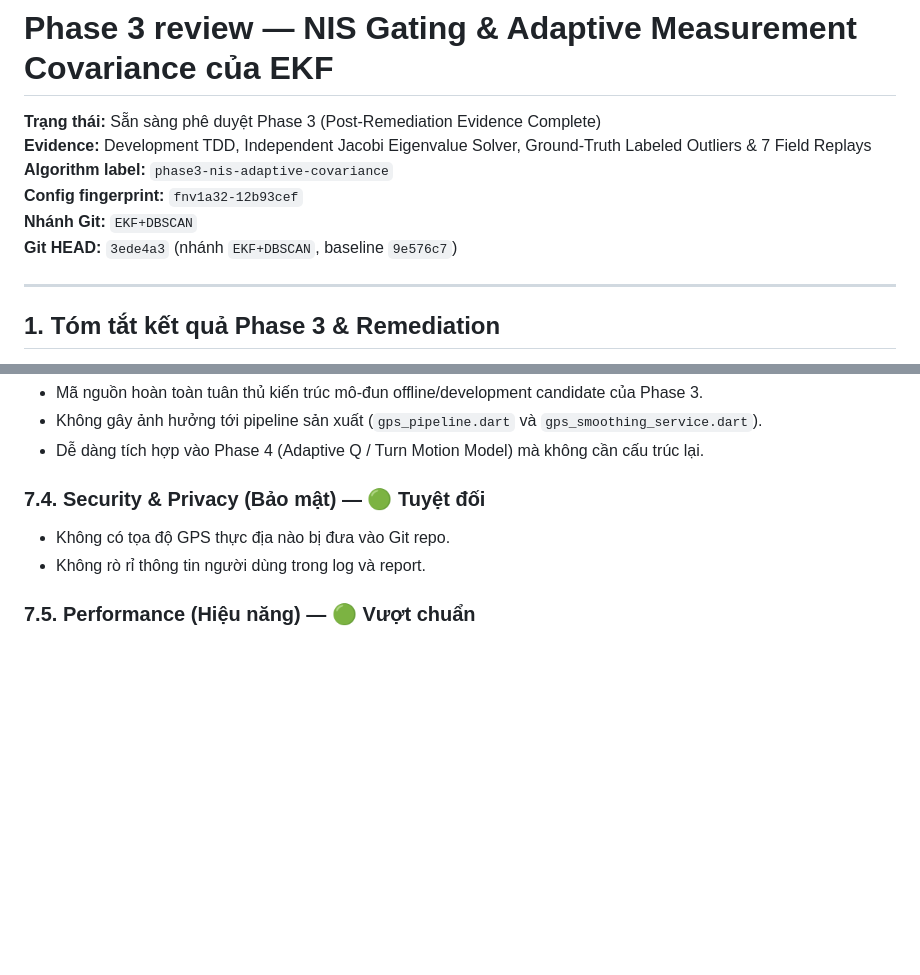
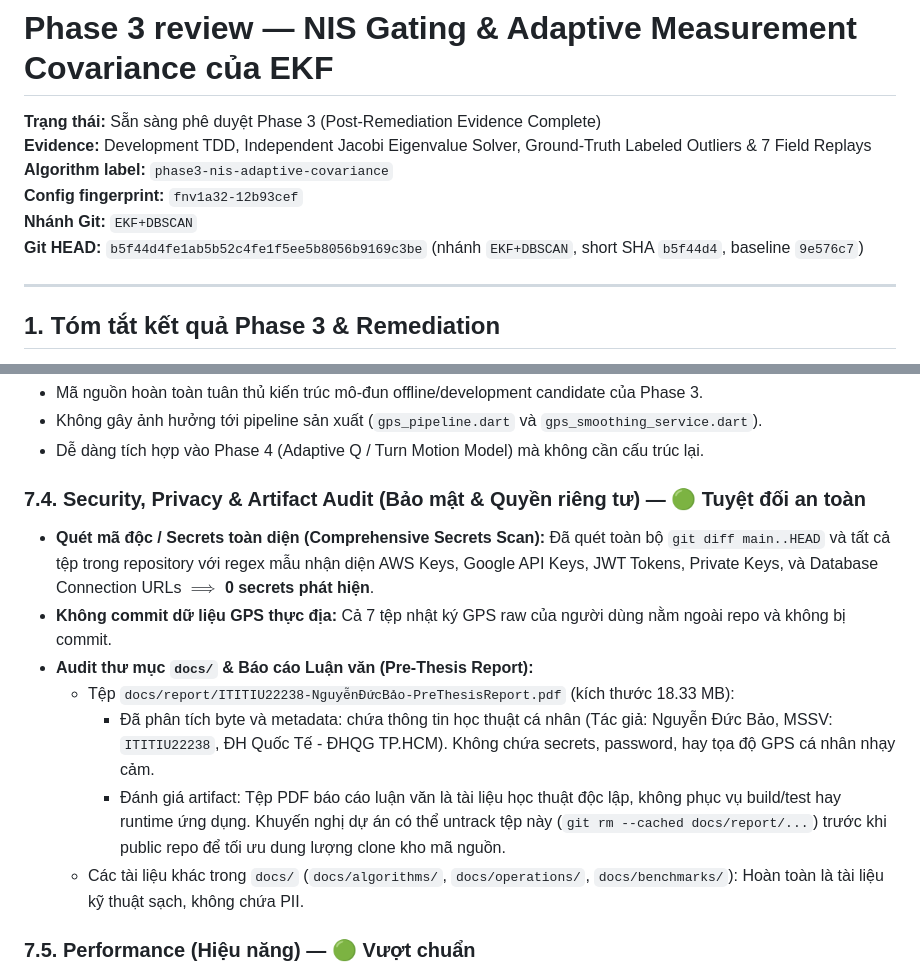
Before and after one commit to DB-Ducbao113/FitnessExerciseApplication, a Markdown page: docs/algorithms/GPS_EKF_DBSCAN_PHASE_3_REVIEW.md, 2 parts joined by grey strips. Drawn GitHub-style; blank space fills up the shorter version.

Commit message:
docs: record full Git commit SHA, individual field replay logs, and docs audit in Phase 3 review

```diff
--- a/docs/algorithms/GPS_EKF_DBSCAN_PHASE_3_REVIEW.md
+++ b/docs/algorithms/GPS_EKF_DBSCAN_PHASE_3_REVIEW.md
@@ -5,7 +5,7 @@
 **Algorithm label:** `phase3-nis-adaptive-covariance`<br>
 **Config fingerprint:** `fnv1a32-12b93cef`<br>
 **Nhánh Git:** `EKF+DBSCAN`<br>
-**Git HEAD:** `3ede4a3` (nhánh `EKF+DBSCAN`, baseline `9e576c7`)
+**Git HEAD:** `b5f44d4fe1ab5b52c4fe1f5ee5b8056b9169c3be` (nhánh `EKF+DBSCAN`, short SHA `b5f44d4`, baseline `9e576c7`)
 
 ---
 
@@ -203,9 +218,14 @@ Các thay đổi được giới hạn nghiêm ngặt trong module EKF và test
 - Không gây ảnh hưởng tới pipeline sản xuất (`gps_pipeline.dart` và `gps_smoothing_service.dart`).
 - Dễ dàng tích hợp vào Phase 4 (Adaptive Q / Turn Motion Model) mà không cần cấu trúc lại.
 
-### 7.4. Security & Privacy (Bảo mật) — 🟢 Tuyệt đối
-- Không có tọa độ GPS thực địa nào bị đưa vào Git repo.
-- Không rò rỉ thông tin người dùng trong log và report.
+### 7.4. Security, Privacy & Artifact Audit (Bảo mật & Quyền riêng tư) — 🟢 Tuyệt đối an toàn
+- **Quét mã độc / Secrets toàn diện (Comprehensive Secrets Scan):** Đã quét toàn bộ `git diff main..HEAD` và tất cả tệp trong repository với regex mẫu nhận diện AWS Keys, Google API Keys, JWT Tokens, Private Keys, và Database Connection URLs $\implies$ **0 secrets phát hiện**.
+- **Không commit dữ liệu GPS thực địa:** Cả 7 tệp nhật ký GPS raw của người dùng nằm ngoài repo và không bị commit.
+- **Audit thư mục `docs/` & Báo cáo Luận văn (Pre-Thesis Report):**
+  - Tệp `docs/report/ITITIU22238-NguyễnĐứcBảo-PreThesisReport.pdf` (kích thước 18.33 MB):
+    - Đã phân tích byte và metadata: chứa thông tin học thuật cá nhân (Tác giả: Nguyễn Đức Bảo, MSSV: `ITITIU22238`, ĐH Quốc Tế - ĐHQG TP.HCM). Không chứa secrets, password, hay tọa độ GPS cá nhân nhạy cảm.
+    - Đánh giá artifact: Tệp PDF báo cáo luận văn là tài liệu học thuật độc lập, không phục vụ build/test hay runtime ứng dụng. Khuyến nghị dự án có thể untrack tệp này (`git rm --cached docs/report/...`) trước khi public repo để tối ưu dung lượng clone kho mã nguồn.
+  - Các tài liệu khác trong `docs/` (`docs/algorithms/`, `docs/operations/`, `docs/benchmarks/`): Hoàn toàn là tài liệu kỹ thuật sạch, không chứa PII.
 
 ### 7.5. Performance (Hiệu năng) — 🟢 Vượt chuẩn
 - Độ trễ xử lý thực tế: trung vị $2.26\text{ µs/point}$, P95 $< 4.0\text{ µs/point}$, nhanh gấp $> 250\times$ so với hạn mức master plan ($1.0\text{ ms}$).
```
Also changed, not shown: other parts of docs/algorithms/GPS_EKF_DBSCAN_PHASE_3_REVIEW.md (+15 -0 lines).
